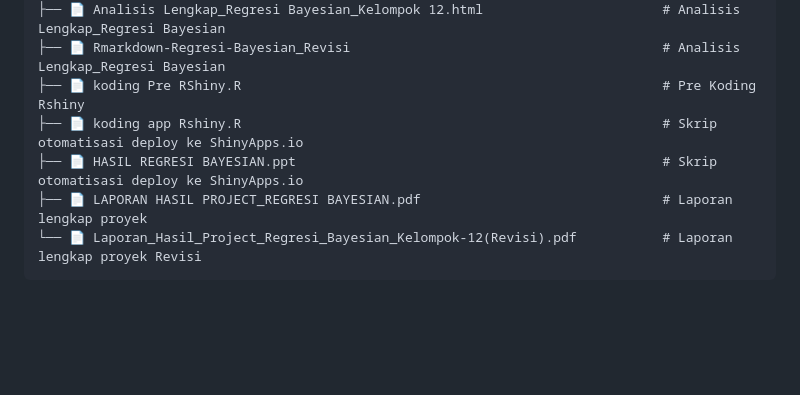
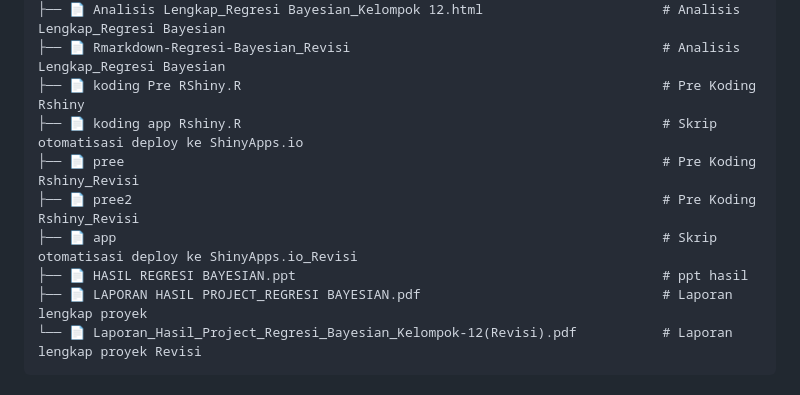
Before and after one commit to aalicfris-source/Project-Regresi-Bayesian, a Markdown page: README.md, the part around the change. GitHub-like rendering; blank space fills up the shorter version.

````diff
--- a/README.md
+++ b/README.md
@@ -66,7 +66,10 @@ kecil. Karena itu sMAPE, RMSE, dan MAE digunakan sebagai pelengkap.
 ├── 📄 Rmarkdown-Regresi-Bayesian_Revisi                                        # Analisis Lengkap_Regresi Bayesian
 ├── 📄 koding Pre RShiny.R                                                      # Pre Koding Rshiny
 ├── 📄 koding app Rshiny.R                                                      # Skrip otomatisasi deploy ke ShinyApps.io
-├── 📄 HASIL REGRESI BAYESIAN.ppt                                               # Skrip otomatisasi deploy ke ShinyApps.io
+├── 📄 pree                                                                     # Pre Koding Rshiny_Revisi
+├── 📄 pree2                                                                    # Pre Koding Rshiny_Revisi
+├── 📄 app                                                                      # Skrip otomatisasi deploy ke ShinyApps.io_Revisi
+├── 📄 HASIL REGRESI BAYESIAN.ppt                                               # ppt hasil
 ├── 📄 LAPORAN HASIL PROJECT_REGRESI BAYESIAN.pdf                               # Laporan lengkap proyek
 └── 📄 Laporan_Hasil_Project_Regresi_Bayesian_Kelompok-12(Revisi).pdf           # Laporan lengkap proyek Revisi
 ```
````
